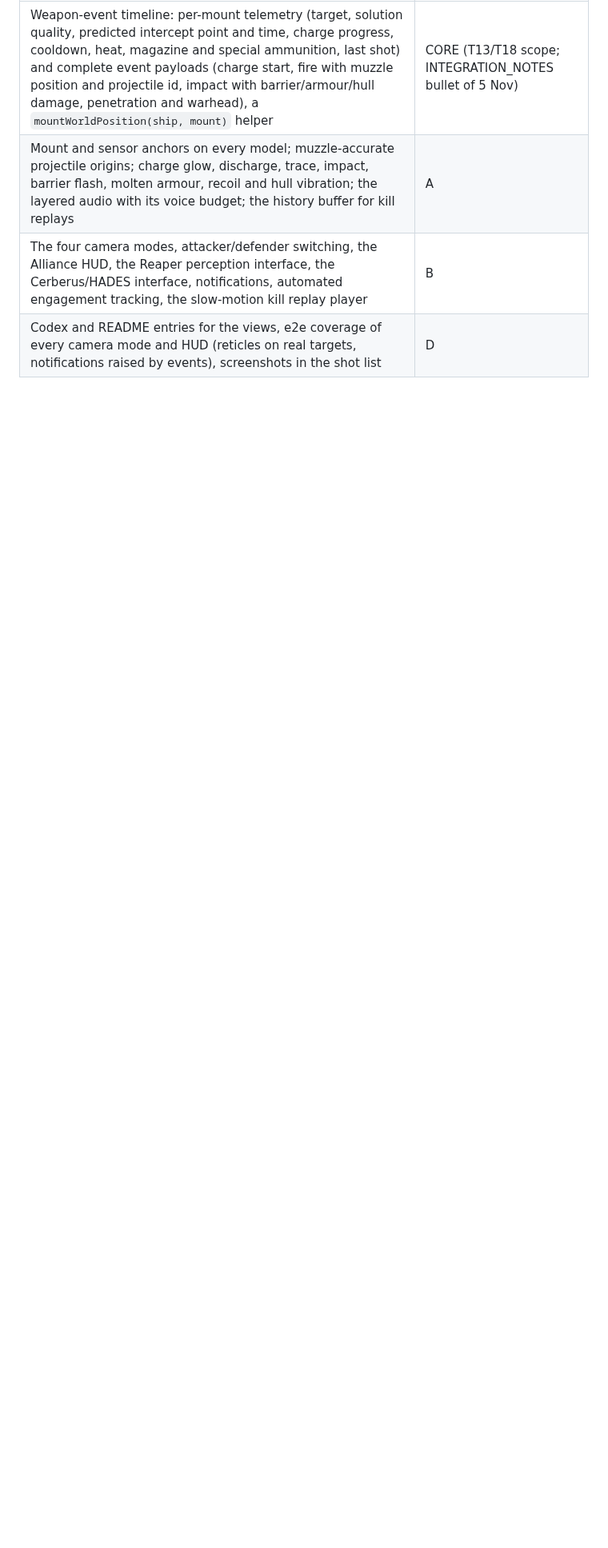
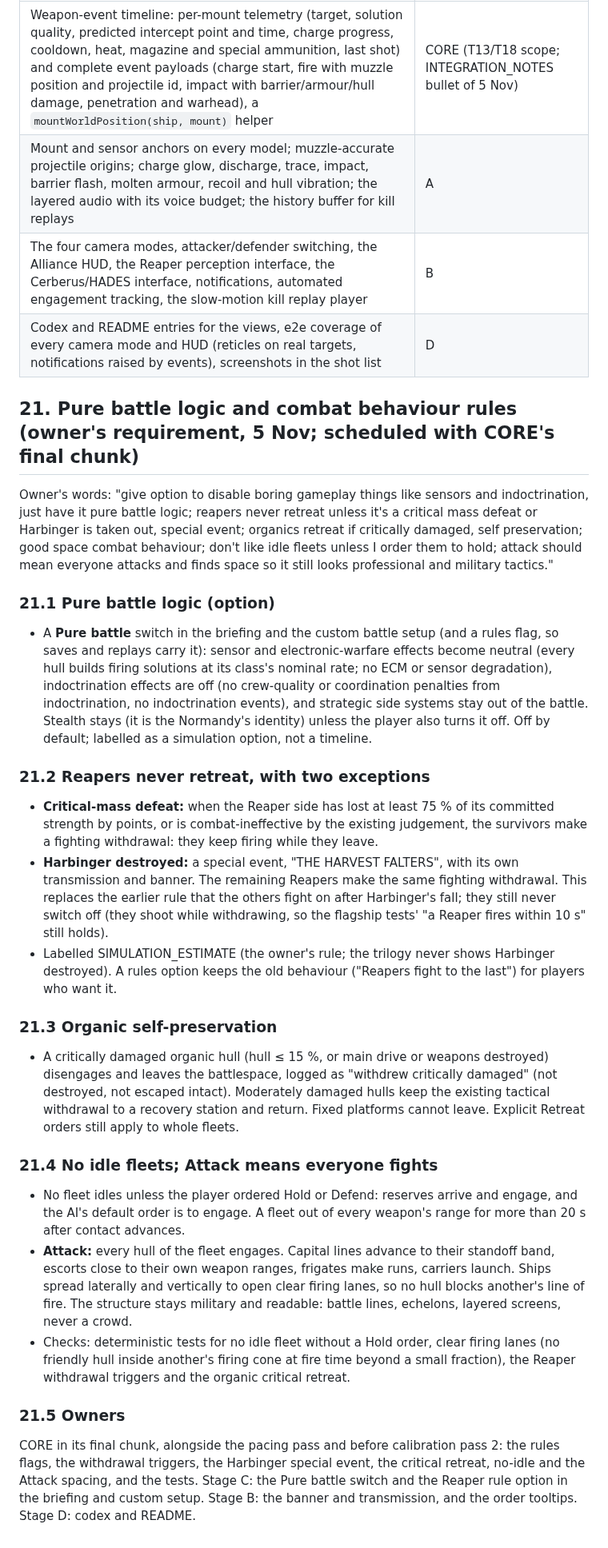
Before and after one commit to RDRM95/reaperwar, a Markdown page: docs/V2_CINEMATIC_BRIEF.md, the part around the change. Shown at 80% size. GitHub-like rendering; blank space fills up the shorter version.

Commit message:
Brief §21: pure battle logic option and combat behaviour rules (Reaper withdrawal triggers, Harbinger special event, organic self-preservation, no idle fleets, Attack spacing)
Co-Authored-By: Claude Opus 5.5 <noreply@anthropic.com>
Claude-Session: https://claude.ai/code/session_01S8wnN4pfEy4UNwDSa57BPy

```diff
--- a/docs/V2_CINEMATIC_BRIEF.md
+++ b/docs/V2_CINEMATIC_BRIEF.md
@@ -339,3 +339,26 @@ Subtle camera recoil and hull vibration; weapon glow building before discharge;
 | Mount and sensor anchors on every model; muzzle-accurate projectile origins; charge glow, discharge, trace, impact, barrier flash, molten armour, recoil and hull vibration; the layered audio with its voice budget; the history buffer for kill replays | A |
 | The four camera modes, attacker/defender switching, the Alliance HUD, the Reaper perception interface, the Cerberus/HADES interface, notifications, automated engagement tracking, the slow-motion kill replay player | B |
 | Codex and README entries for the views, e2e coverage of every camera mode and HUD (reticles on real targets, notifications raised by events), screenshots in the shot list | D |
+
+## 21. Pure battle logic and combat behaviour rules (owner's requirement, 5 Nov; scheduled with CORE's final chunk)
+
+Owner's words: "give option to disable boring gameplay things like sensors and indoctrination, just have it pure battle logic; reapers never retreat unless it's a critical mass defeat or Harbinger is taken out, special event; organics retreat if critically damaged, self preservation; good space combat behaviour; don't like idle fleets unless I order them to hold; attack should mean everyone attacks and finds space so it still looks professional and military tactics."
+
+### 21.1 Pure battle logic (option)
+- A **Pure battle** switch in the briefing and the custom battle setup (and a rules flag, so saves and replays carry it): sensor and electronic-warfare effects become neutral (every hull builds firing solutions at its class's nominal rate; no ECM or sensor degradation), indoctrination effects are off (no crew-quality or coordination penalties from indoctrination, no indoctrination events), and strategic side systems stay out of the battle. Stealth stays (it is the Normandy's identity) unless the player also turns it off. Off by default; labelled as a simulation option, not a timeline.
+
+### 21.2 Reapers never retreat, with two exceptions
+- **Critical-mass defeat:** when the Reaper side has lost at least 75 % of its committed strength by points, or is combat-ineffective by the existing judgement, the survivors make a fighting withdrawal: they keep firing while they leave.
+- **Harbinger destroyed:** a special event, "THE HARVEST FALTERS", with its own transmission and banner. The remaining Reapers make the same fighting withdrawal. This replaces the earlier rule that the others fight on after Harbinger's fall; they still never switch off (they shoot while withdrawing, so the flagship tests' "a Reaper fires within 10 s" still holds).
+- Labelled SIMULATION_ESTIMATE (the owner's rule; the trilogy never shows Harbinger destroyed). A rules option keeps the old behaviour ("Reapers fight to the last") for players who want it.
+
+### 21.3 Organic self-preservation
+- A critically damaged organic hull (hull ≤ 15 %, or main drive or weapons destroyed) disengages and leaves the battlespace, logged as "withdrew critically damaged" (not destroyed, not escaped intact). Moderately damaged hulls keep the existing tactical withdrawal to a recovery station and return. Fixed platforms cannot leave. Explicit Retreat orders still apply to whole fleets.
+
+### 21.4 No idle fleets; Attack means everyone fights
+- No fleet idles unless the player ordered Hold or Defend: reserves arrive and engage, and the AI's default order is to engage. A fleet out of every weapon's range for more than 20 s after contact advances.
+- **Attack:** every hull of the fleet engages. Capital lines advance to their standoff band, escorts close to their own weapon ranges, frigates make runs, carriers launch. Ships spread laterally and vertically to open clear firing lanes, so no hull blocks another's line of fire. The structure stays military and readable: battle lines, echelons, layered screens, never a crowd.
+- Checks: deterministic tests for no idle fleet without a Hold order, clear firing lanes (no friendly hull inside another's firing cone at fire time beyond a small fraction), the Reaper withdrawal triggers and the organic critical retreat.
+
+### 21.5 Owners
+CORE in its final chunk, alongside the pacing pass and before calibration pass 2: the rules flags, the withdrawal triggers, the Harbinger special event, the critical retreat, no-idle and the Attack spacing, and the tests. Stage C: the Pure battle switch and the Reaper rule option in the briefing and custom setup. Stage B: the banner and transmission, and the order tooltips. Stage D: codex and README.
```
